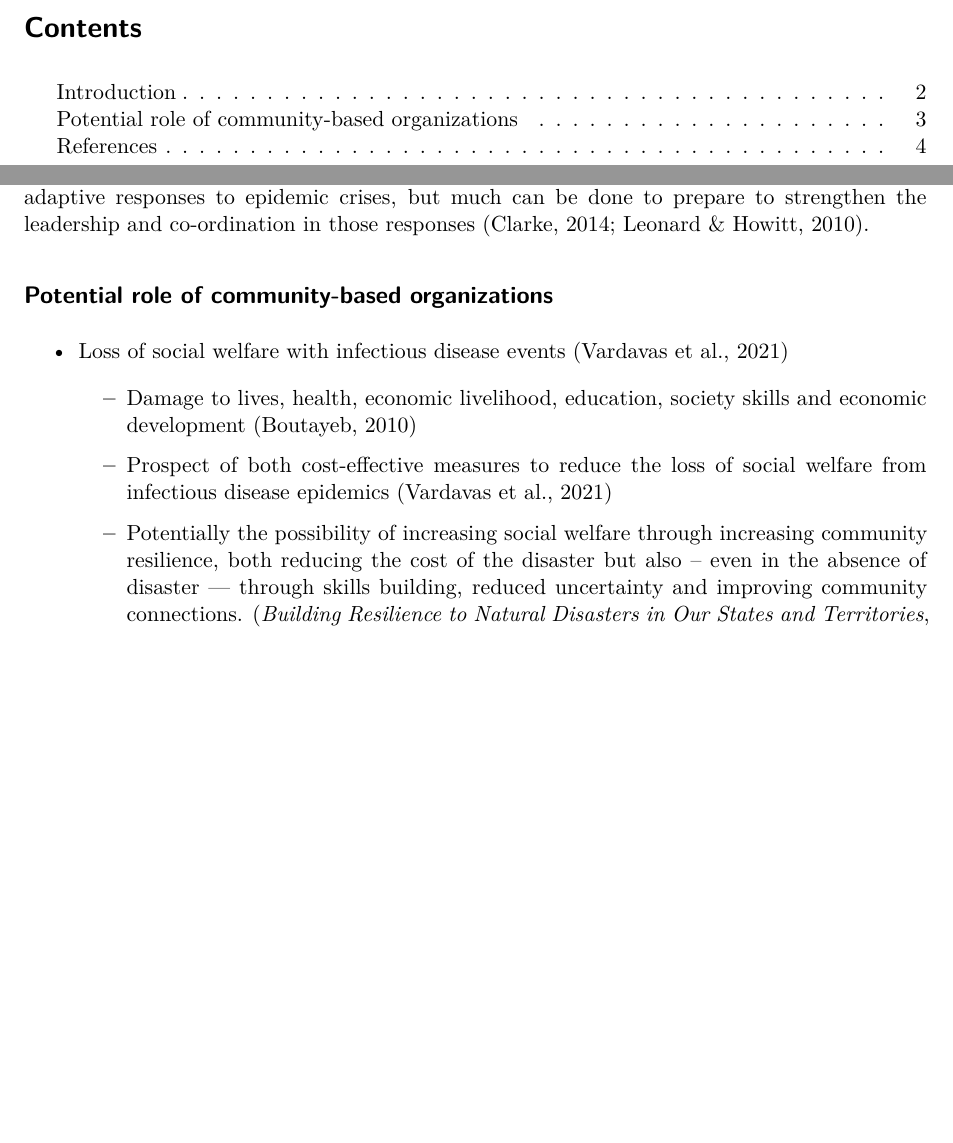
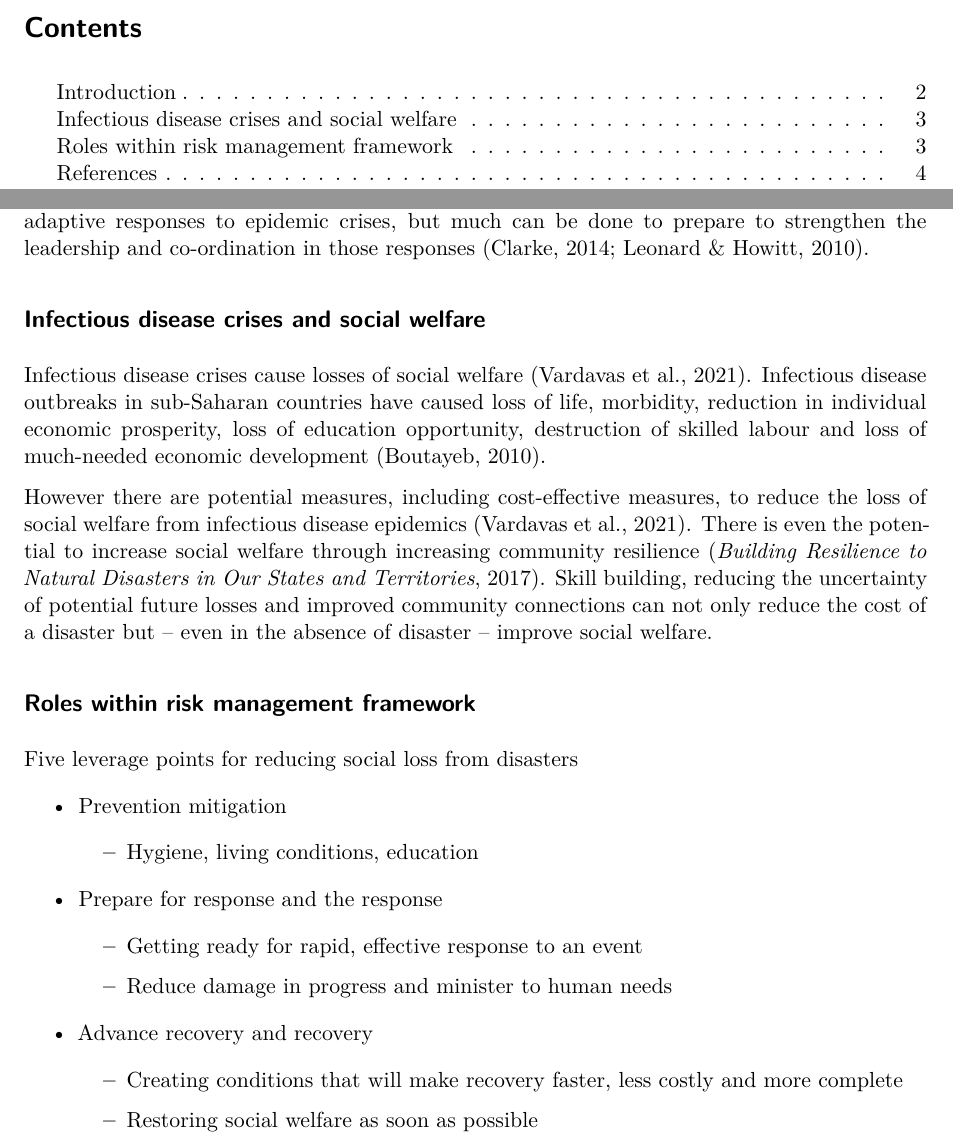
Before and after one commit to DavidPatShuiFong/MGMT-5090-Assignment-3, a Quarto document (David Fong 3.qmd): two parts of pages 1 and 3 of 5, joined at a grey line, cut so that both start at the same text, the shorter picture padded with empty space. Rendered offline with R 4.5, knitr and Pandoc in place of Quarto, then LaTeX, with nearby package versions.

Commit message:
risk management framework

```diff
--- a/David Fong 3.qmd
+++ b/David Fong 3.qmd
@@ -45,15 +45,31 @@ However, CBOs are likely to have weaknesses in the comprehensiveness and co-ordi
 
 This article will examine past and potential contributions of community-based organisations to the humanitarian response to infectious disease crises affecting vulnerable populations in sub-Saharan Africa. Community-based organisations can provide a decentralised, localised and adaptive responses to epidemic crises, but much can be done to prepare to strengthen the leadership and co-ordination in those responses [@clarke2014; @leonard2010].
 
-## Potential role of community-based organizations
+## Infectious disease crises and social welfare
 
--   Loss of social welfare with infectious disease events [@vardavas2021]
+Infectious disease crises cause losses of social welfare [@vardavas2021]. Infectious disease outbreaks in sub-Saharan countries have caused loss of life, morbidity, reduction in individual economic prosperity, loss of education opportunity, destruction of skilled labour and loss of much-needed economic development [@boutayeb2010].
 
-    -   Damage to lives, health, economic livelihood, education, society skills and economic development [@boutayeb2010]
+However there are potential measures, including cost-effective measures, to reduce the loss of social welfare from infectious disease epidemics [@vardavas2021]. There is even the potential to increase social welfare through increasing community resilience [@australianbusinessroundtablefordisasterresilienceandsafercommunities2017]. Skill building, reducing the uncertainty of potential future losses and improved community connections can not only reduce the cost of a disaster but -- even in the absence of disaster -- improve social welfare.
 
-    -   Prospect of both cost-effective measures to reduce the loss of social welfare from infectious disease epidemics [@vardavas2021]
+## Roles within risk management framework
 
-    -   Potentially the possibility of increasing social welfare through increasing community resilience, both reducing the cost of the disaster but also -- even in the absence of disaster --- through skills building, reduced uncertainty and improving community connections. [@australianbusinessroundtablefordisasterresilienceandsafercommunities2017]
+Five leverage points for reducing social loss from disasters
+
+-   Prevention mitigation
+
+    -   Hygiene, living conditions, education
+
+-   Prepare for response and the response
+
+    -   Getting ready for rapid, effective response to an event
+
+    -   Reduce damage in progress and minister to human needs
+
+-   Advance recovery and recovery
+
+    -   Creating conditions that will make recovery faster, less costly and more complete
+
+    -   Restoring social welfare as soon as possible
 
 \pagebreak
 
```
Also changed, not shown: 2 other files.
